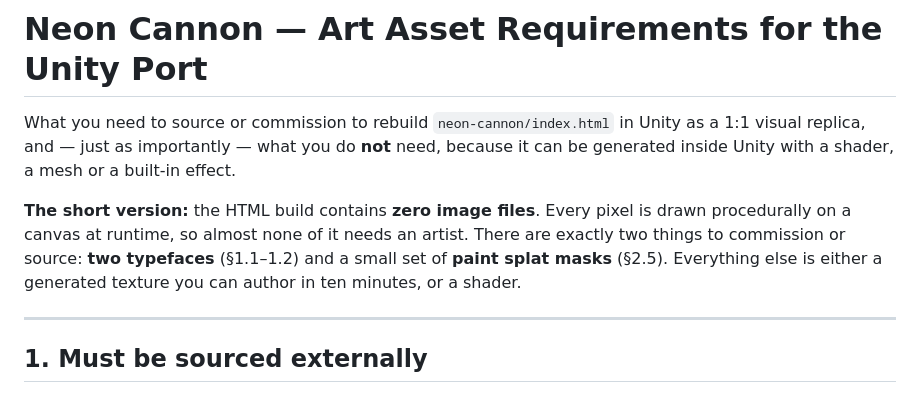
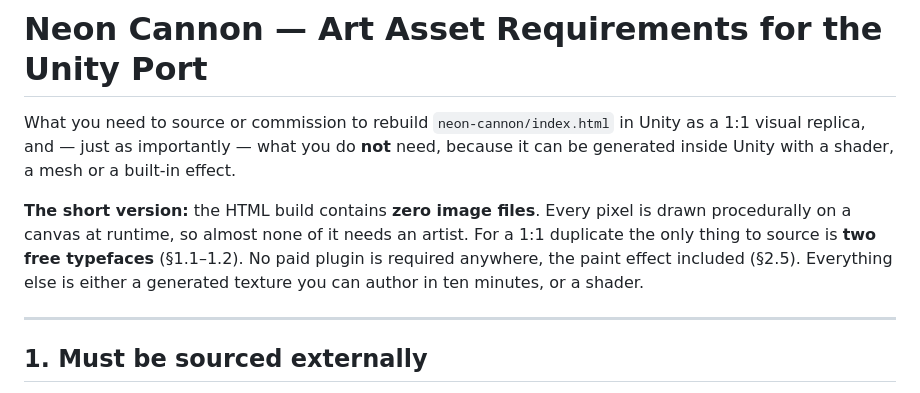
Before and after one commit to gamecraft-dev/PROTOS, a Markdown page: neon-cannon/UNITY_ART_ASSETS.md, the part around one of its changes. Rendered like a GitHub page.

```diff
--- a/neon-cannon/UNITY_ART_ASSETS.md
+++ b/neon-cannon/UNITY_ART_ASSETS.md
@@ -5,10 +5,10 @@ a 1:1 visual replica, and — just as importantly — what you do **not** need,
 can be generated inside Unity with a shader, a mesh or a built-in effect.
 
 **The short version:** the HTML build contains **zero image files**. Every pixel is
-drawn procedurally on a canvas at runtime, so almost none of it needs an artist. There
-are exactly two things to commission or source: **two typefaces** (§1.1–1.2) and a
-small set of **paint splat masks** (§2.5). Everything else is either a generated
-texture you can author in ten minutes, or a shader.
+drawn procedurally on a canvas at runtime, so almost none of it needs an artist. For a
+1:1 duplicate the only thing to source is **two free typefaces** (§1.1–1.2). No paid
+plugin is required anywhere, the paint effect included (§2.5). Everything else is
+either a generated texture you can author in ten minutes, or a shader.
 
 ---
 
```
Also changed, not shown: other parts of neon-cannon/UNITY_ART_ASSETS.md (+37 -30 lines).
